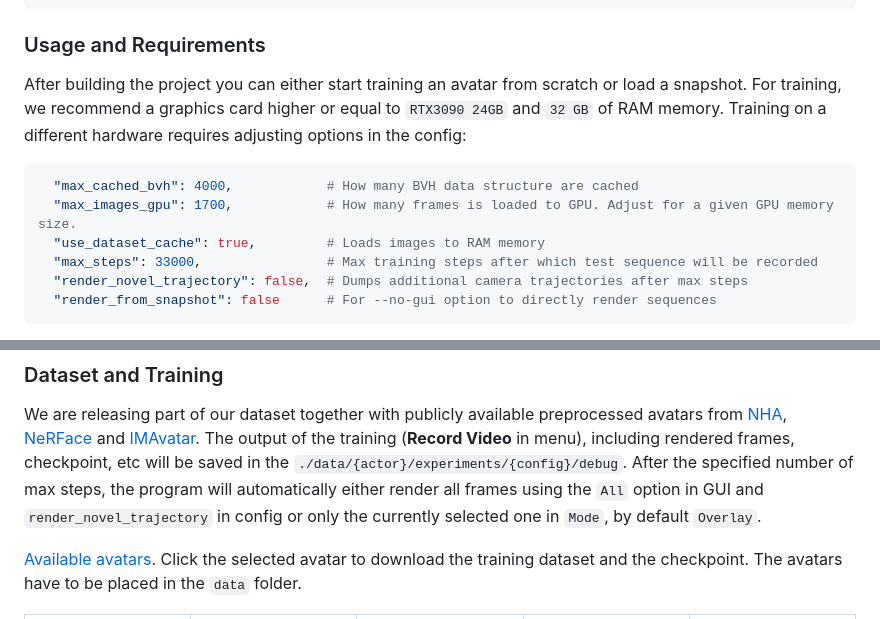
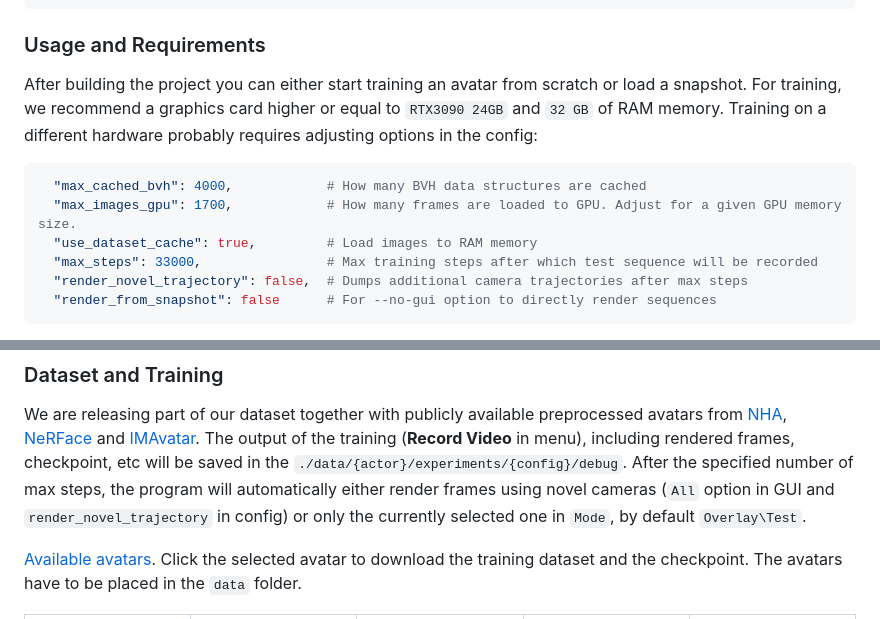
Before and after one commit to Zielon/INSTA, a Markdown page: README.md, 2 parts joined by grey strips. Rendered like a GitHub page.

````diff
--- a/README.md
+++ b/README.md
@@ -41,11 +41,11 @@ cmake --build build --config RelWithDebInfo -j
 
 ### Usage and Requirements
 
-After building the project you can either start training an avatar from scratch or load a snapshot. For training, we recommend a graphics card higher or equal to `RTX3090 24GB` and `32 GB` of RAM memory. Training on a different hardware requires adjusting options in the config:
+After building the project you can either start training an avatar from scratch or load a snapshot. For training, we recommend a graphics card higher or equal to `RTX3090 24GB` and `32 GB` of RAM memory. Training on a different hardware probably requires adjusting options in the config:
 ```shell
-  "max_cached_bvh": 4000,            # How many BVH data structure are cached
-  "max_images_gpu": 1700,            # How many frames is loaded to GPU. Adjust for a given GPU memory size.
-  "use_dataset_cache": true,         # Loads images to RAM memory
+  "max_cached_bvh": 4000,            # How many BVH data structures are cached
+  "max_images_gpu": 1700,            # How many frames are loaded to GPU. Adjust for a given GPU memory size.
+  "use_dataset_cache": true,         # Load images to RAM memory
   "max_steps": 33000,                # Max training steps after which test sequence will be recorded
   "render_novel_trajectory": false,  # Dumps additional camera trajectories after max steps
   "render_from_snapshot": false      # For --no-gui option to directly render sequences
@@ -67,7 +67,7 @@ Usage example
 
 We are releasing part of our dataset together with publicly available preprocessed avatars from [NHA](https://github.com/philgras/neural-head-avatars), [NeRFace](https://github.com/gafniguy/4D-Facial-Avatars) and [IMAvatar](https://github.com/zhengyuf/IMavatar).
 The output of the training (**Record Video** in menu), including rendered frames, checkpoint, etc will be saved in the `./data/{actor}/experiments/{config}/debug`.
-After the specified number of max steps, the program will automatically either render all frames using the `All` option in GUI and `render_novel_trajectory` in config or only the currently selected one in `Mode`, by default `Overlay`.
+After the specified number of max steps, the program will automatically either render frames using novel cameras (`All` option in GUI and `render_novel_trajectory` in config) or only the currently selected one in `Mode`, by default `Overlay\Test`.
 
 [Available avatars](https://keeper.mpdl.mpg.de/d/5ea4d2c300e9444a8b0b/). Click the selected avatar to download the training dataset and the checkpoint. The avatars have to be placed in the `data` folder.
 <div align="center" dis>
````
